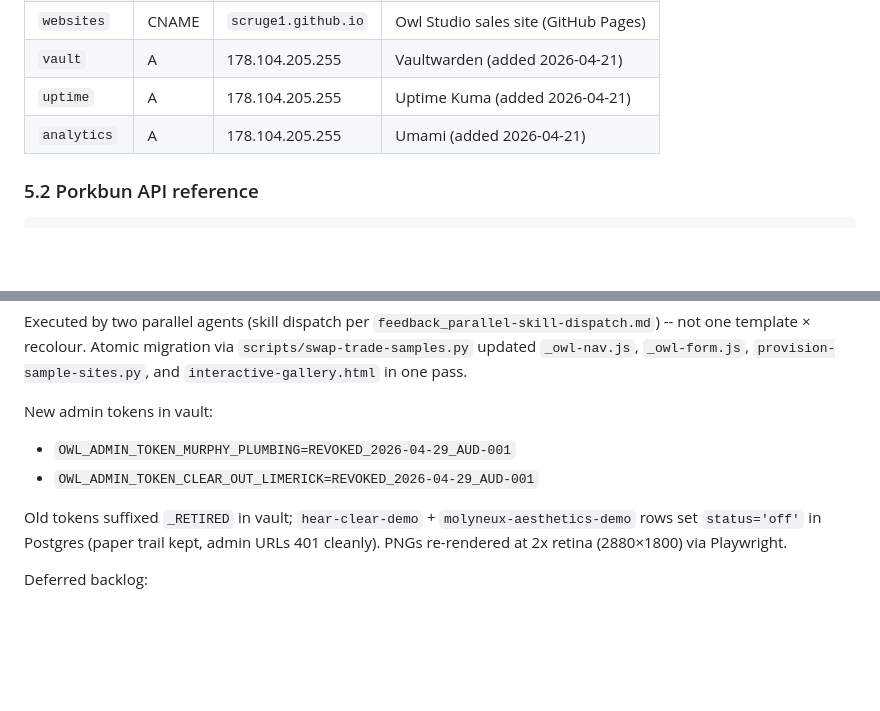
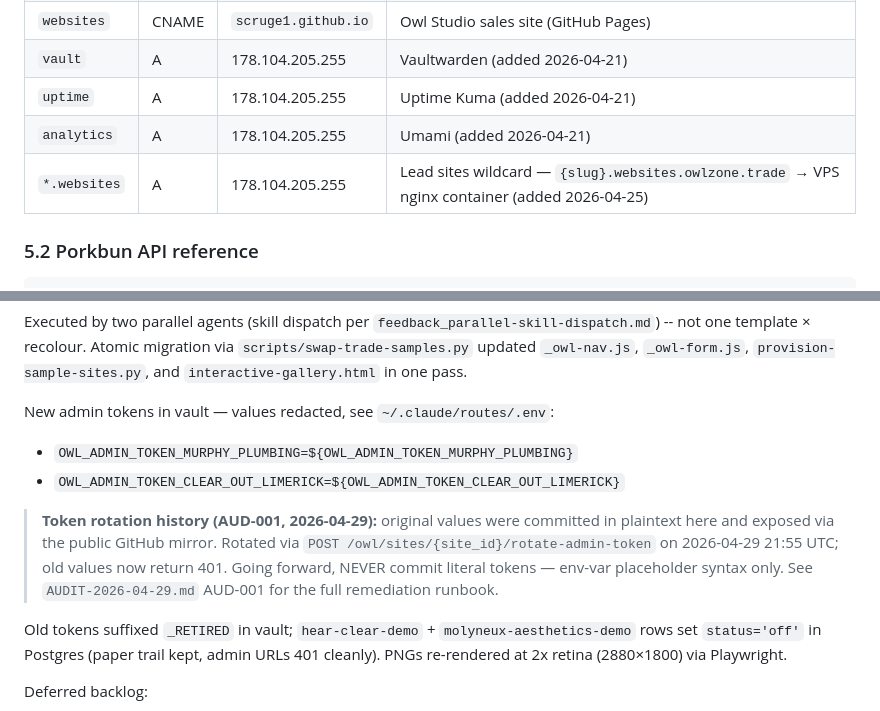
Before and after one commit to scruge1/owl-studio-website-directions, a Markdown page: INFRA.md, 2 parts joined by grey strips. GitHub-like rendering; blank space fills up the shorter version.

```diff
--- a/INFRA.md
+++ b/INFRA.md
@@ -197,6 +197,7 @@ Owl Studio: `owl_sites`, `owl_leads`, `owl_tickets`, `owl_payments`
 | `vault` | A | 178.104.205.255 | Vaultwarden (added 2026-04-21) |
 | `uptime` | A | 178.104.205.255 | Uptime Kuma (added 2026-04-21) |
 | `analytics` | A | 178.104.205.255 | Umami (added 2026-04-21) |
+| `*.websites` | A | 178.104.205.255 | Lead sites wildcard — `{slug}.websites.owlzone.trade` → VPS nginx container (added 2026-04-25) |
 
 ### 5.2 Porkbun API reference
 
@@ -452,9 +453,16 @@ User said *"I know a lot of people in rubbish removal, man-with-a-van, powerwash
 
 Executed by two parallel agents (skill dispatch per `feedback_parallel-skill-dispatch.md`) -- not one template × recolour. Atomic migration via `scripts/swap-trade-samples.py` updated `_owl-nav.js`, `_owl-form.js`, `provision-sample-sites.py`, and `interactive-gallery.html` in one pass.
 
-New admin tokens in vault:
-- `OWL_ADMIN_TOKEN_MURPHY_PLUMBING=REVOKED_2026-04-29_AUD-001`
-- `OWL_ADMIN_TOKEN_CLEAR_OUT_LIMERICK=REVOKED_2026-04-29_AUD-001`
+New admin tokens in vault — values redacted, see `~/.claude/routes/.env`:
+- `OWL_ADMIN_TOKEN_MURPHY_PLUMBING=${OWL_ADMIN_TOKEN_MURPHY_PLUMBING}`
+- `OWL_ADMIN_TOKEN_CLEAR_OUT_LIMERICK=${OWL_ADMIN_TOKEN_CLEAR_OUT_LIMERICK}`
+
+> **Token rotation history (AUD-001, 2026-04-29):** original values were committed
+> in plaintext here and exposed via the public GitHub mirror. Rotated via
+> `POST /owl/sites/{site_id}/rotate-admin-token` on 2026-04-29 21:55 UTC; old
+> values now return 401. Going forward, NEVER commit literal tokens — env-var
+> placeholder syntax only. See `AUDIT-2026-04-29.md` AUD-001 for the full
+> remediation runbook.
 
 Old tokens suffixed `_RETIRED` in vault; `hear-clear-demo` + `molyneux-aesthetics-demo` rows set `status='off'` in Postgres (paper trail kept, admin URLs 401 cleanly). PNGs re-rendered at 2x retina (2880×1800) via Playwright.
 
```
Also changed, not shown: CLAUDE.md (+7 -3 lines).
